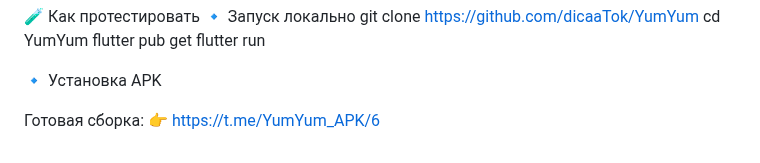
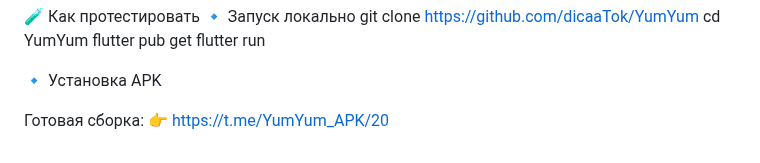
Before and after one commit to dicaaTok/YumYum, a Markdown page: README.md, the part around the change. Drawn GitHub-style.

```diff
--- a/README.md
+++ b/README.md
@@ -218,4 +218,4 @@ flutter run
 🔹 Установка APK
 
 Готовая сборка:
-👉 https://t.me/YumYum_APK/6
+👉 https://t.me/YumYum_APK/20
```
